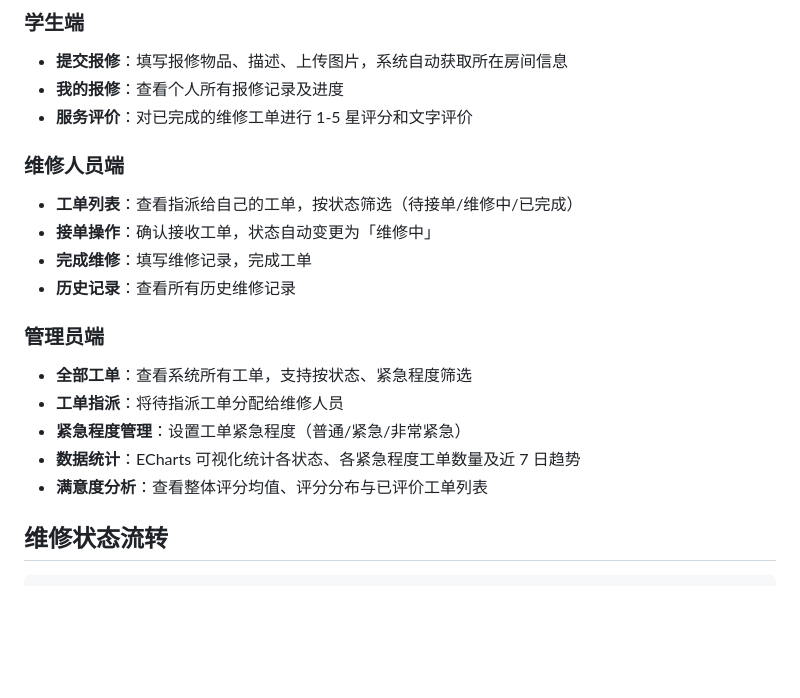
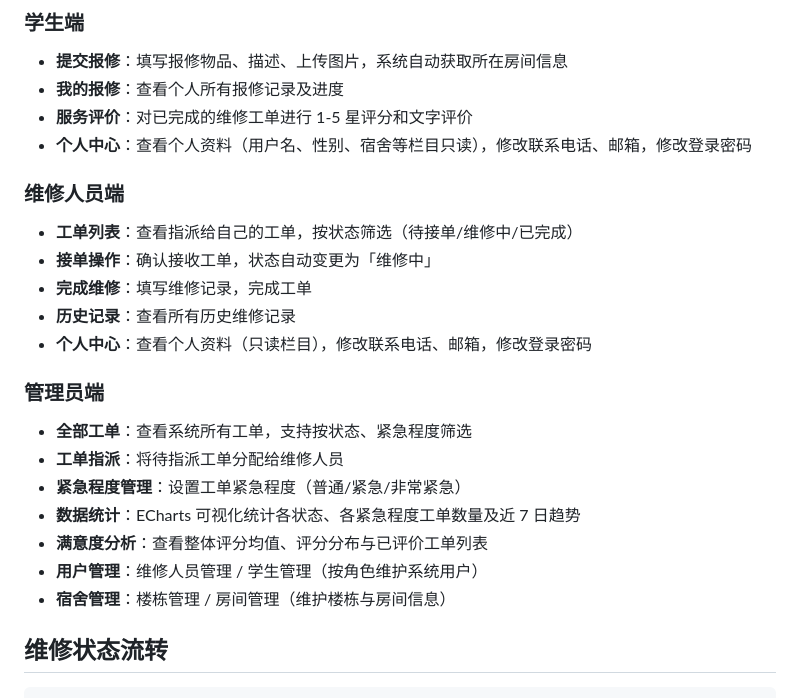
Before and after one commit to minxuanbo/Dormitory_Management_System, a Markdown page: README.md, the part around one of its changes. Rendered like a GitHub page; blank space fills up the shorter version.

```diff
--- a/README.md
+++ b/README.md
@@ -91,6 +91,7 @@ http://localhost:8081/dormitory/page/login.html
 - **提交报修**：填写报修物品、描述、上传图片，系统自动获取所在房间信息
 - **我的报修**：查看个人所有报修记录及进度
 - **服务评价**：对已完成的维修工单进行 1-5 星评分和文字评价
+- **个人中心**：查看个人资料（用户名、性别、宿舍等栏目只读），修改联系电话、邮箱，修改登录密码
 
 ### 维修人员端
 
@@ -98,6 +99,7 @@ http://localhost:8081/dormitory/page/login.html
 - **接单操作**：确认接收工单，状态自动变更为「维修中」
 - **完成维修**：填写维修记录，完成工单
 - **历史记录**：查看所有历史维修记录
+- **个人中心**：查看个人资料（只读栏目），修改联系电话、邮箱，修改登录密码
 
 ### 管理员端
 
@@ -106,6 +108,8 @@ http://localhost:8081/dormitory/page/login.html
 - **紧急程度管理**：设置工单紧急程度（普通/紧急/非常紧急）
 - **数据统计**：ECharts 可视化统计各状态、各紧急程度工单数量及近 7 日趋势
 - **满意度分析**：查看整体评分均值、评分分布与已评价工单列表
+- **用户管理**：维修人员管理 / 学生管理（按角色维护系统用户）
+- **宿舍管理**：楼栋管理 / 房间管理（维护楼栋与房间信息）
 
 ## 维修状态流转
 
```
Also changed, not shown: other parts of README.md (+66 -33 lines).
